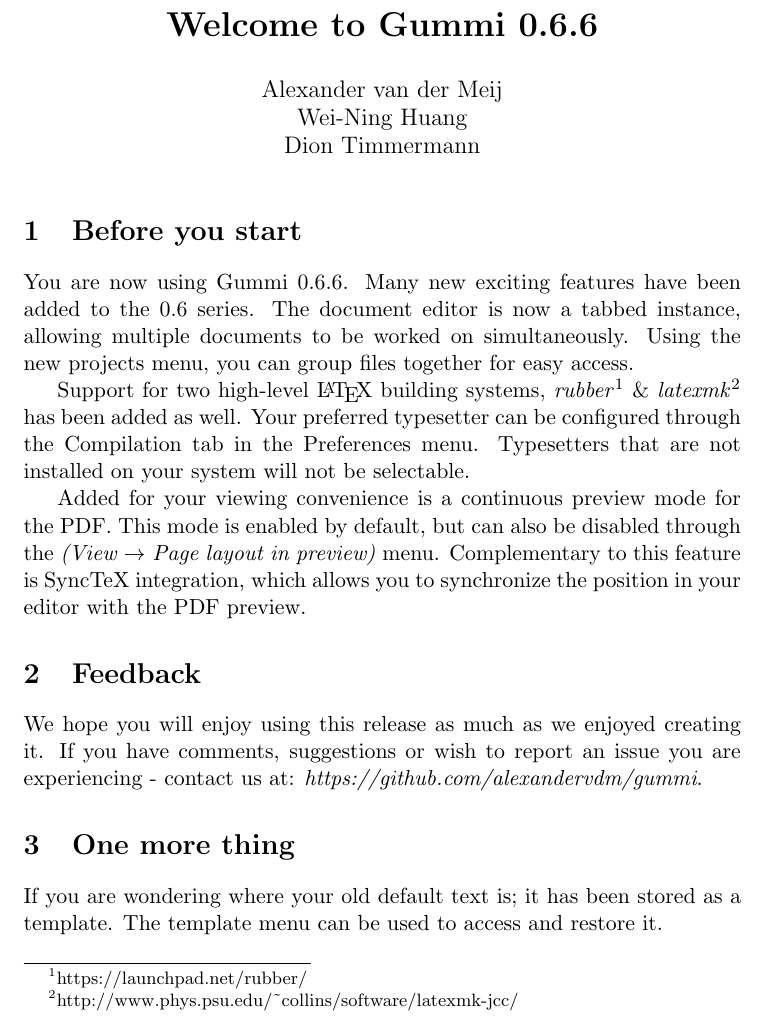
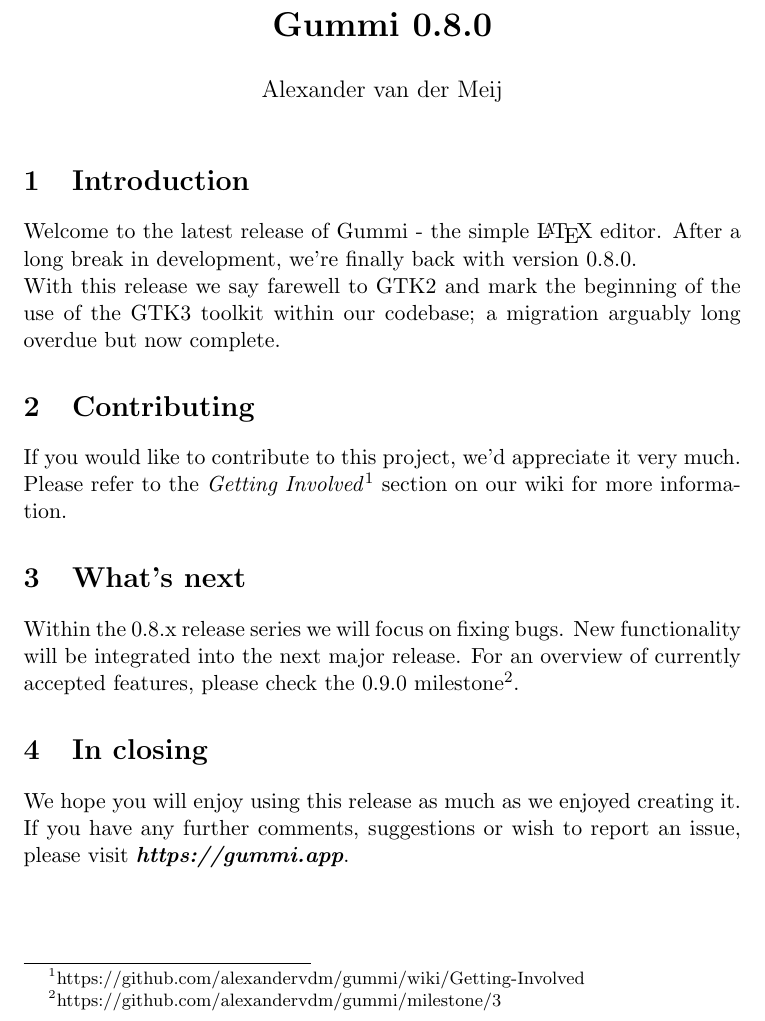
Before and after one commit to alexandervdm/gummi, a LaTeX document (data/misc/default.tex): part of the page, cut at the place of the change. Compiled offline with pdfLaTeX.

Commit message:
update default document

```diff
--- a/data/misc/default.tex
+++ b/data/misc/default.tex
@@ -1,26 +1,24 @@
 \documentclass[11pt]{article}
-%Gummi|065|=)
-\title{\textbf{Welcome to Gummi 0.6.6}}
-\author{Alexander van der Meij\\
-		Wei-Ning Huang\\
-		Dion Timmermann}
-\date{}
+    \title{\textbf{Gummi 0.8.0}}
+    \author{Alexander van der Meij}
+    \date{}
 \begin{document}
 
 \maketitle
+\thispagestyle{empty}
 
-\section{Before you start}
+\section{Introduction}
+Welcome to the latest release of Gummi - the simple {\LaTeX} editor. After a long break in development, we're finally back with version 0.8.0.\\
+With this release we say farewell to GTK2 and mark the beginning of the use of the GTK3 toolkit within our codebase; a migration arguably long overdue but now complete.
 
-You are now using Gummi 0.6.6. Many new exciting features have been added to the 0.6 series. The document editor is now a tabbed instance, allowing multiple documents to be worked on simultaneously. Using the new projects menu, you can group files together for easy access.
+\section{Contributing}
+If you would like to contribute to this project, we'd appreciate it very much. Please refer to the \emph{Getting Involved}\footnote{https://github.com/alexandervdm/gummi/wiki/Getting-Involved} section on our wiki for more information.
 
-Support for two high-level {\LaTeX} building systems, \emph{rubber}\footnote{https://launchpad.net/rubber/} \& \emph{latexmk}\footnote{http://www.phys.psu.edu/{\textasciitilde}collins/software/latexmk-jcc/} has been added as well. Your preferred typesetter can be configured through the Compilation tab in the Preferences menu. Typesetters that are not installed on your system will not be selectable.
+\section{What's next}
 
-Added for your viewing convenience is a continuous preview mode for the PDF. This mode is enabled by default, but can also be disabled through the \emph{(View $\rightarrow$ Page layout in preview)} menu. Complementary to this feature is SyncTeX integration, which allows you to synchronize the position in your editor with the PDF preview.
+Within the 0.8.x release series we will focus on fixing bugs. New functionality will be integrated into the next major release. For an overview of currently accepted features, please check the 0.9.0 milestone\footnote{https://github.com/alexandervdm/gummi/milestone/3}.
 
-\section{Feedback}
-We hope you will enjoy using this release as much as we enjoyed creating it. If you have comments, suggestions or wish to report an issue you are experiencing - contact us at: \emph{https://github.com/alexandervdm/gummi}.
-
-\section{One more thing}
-If you are wondering where your old default text is; it has been stored as a template. The template menu can be used to access and restore it.
+\section{In closing}
+We hope you will enjoy using this release as much as we enjoyed creating it. If you have any further comments, suggestions or wish to report an issue, please visit \emph{\textbf{https://gummi.app}}.
 
 \end{document}
```
